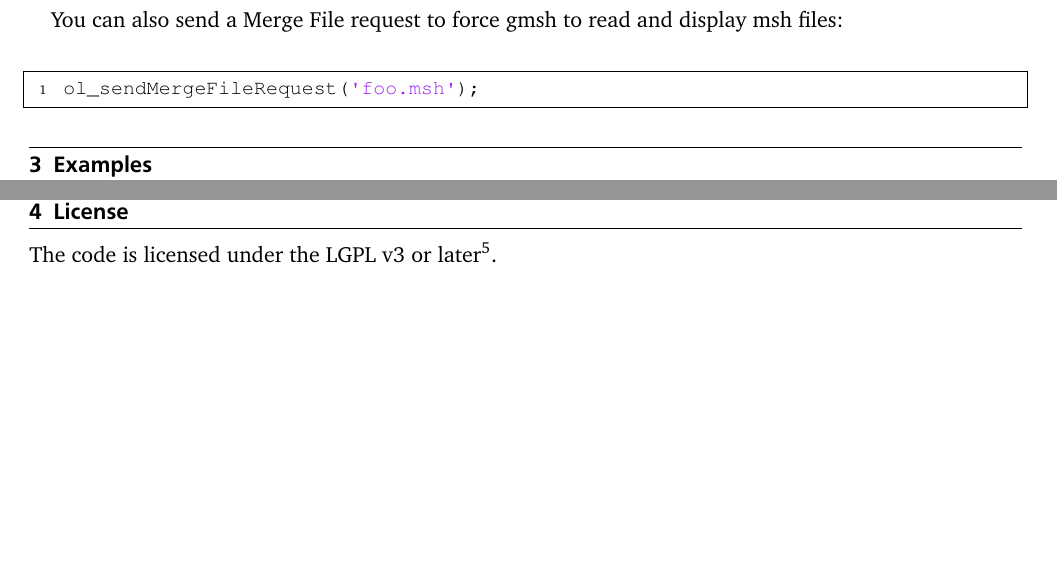
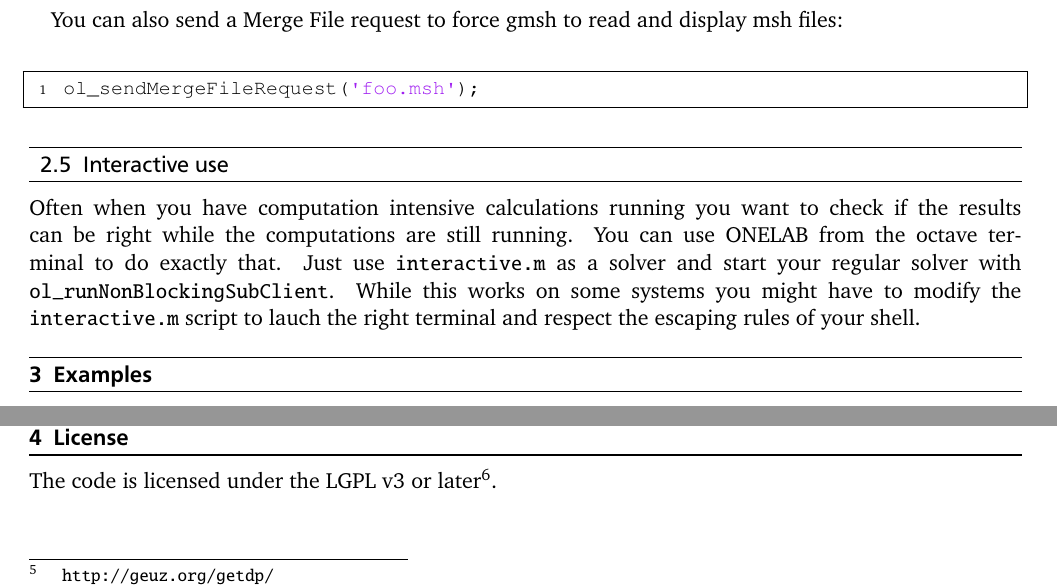
Before and after one commit to wirew0rm/octave-onelab-interface, a LaTeX document (doc/octaveonelab.tex): two parts of page 4 of 4, joined at a grey line, cut so that both start at the same text, the shorter picture padded with empty space. The pictures show the PDF file doc/octaveonelab.pdf that the author committed with the source.

Commit message:
added interactive.m to documentation

```diff
--- a/doc/octaveonelab.tex
+++ b/doc/octaveonelab.tex
@@ -134,12 +134,14 @@ ol_sendProgress('reading file: input.txt')
 ol_sendMergeFileRequest('foo.msh');
 		\end{lstlisting}
 
+		\subsection{Interactive use}
+		Often when you have computation intensive calculations running you want to check if the results can be right while the computations are still running. You can use ONELAB from the octave terminal to do exactly that. Just use \texttt{interactive.m} as a solver and start your regular solver with \texttt{ol\_runNonBlockingSubClient}. While this works on some systems you might have to modify the \texttt{interactive.m} script to lauch the right terminal and respect the escaping rules of your shell.
 		\section{Examples}
 		The octave onelab package is at the Moment shipped with 2 examples, one being a simple standalone simulation of a pendulum, the other using getdp as a subclient and reading back field values from it.
 		\subsection{pend.m}
 		Just run the solver by adding it from within gmsh and after clicking run it will visualize the movement of the pendulum and export values for the angles for the timesteps. You can then visualize them over the time.
 		\subsection{LaplacianNeumann}
-		This solver shows the use of subclients to exchange data between octave and other onelab solvers. The problem is a simple laplacian-neumann problem in the unit square. The excitation can be varied with a onelab Parameter. This whole Problem is described in the LaplacianNeumann.pro file. The octave solver \texttt{example.m} calls getdp on this problem with different parameter values. Another call to getdp is made to export the values of specific points to onelab, as specified in the ReadPoint.pro file. The octave script then reads the value of these 2 points and multiplies their values returning the result to another ONELAB Parameter.
+		This solver shows the use of subclients to exchange data between octave and other onelab solvers. The problem is a simple laplacian-neumann problem in the unit square. The excitation can be varied with a onelab Parameter. This whole Problem is described in the LaplacianNeumann.pro file. The octave solver \texttt{example.m} calls getdp\footnote{\url{http://geuz.org/getdp/}} on this problem with different parameter values. Another call to getdp is made to export the values of specific points to onelab, as specified in the ReadPoint.pro file. The octave script then reads the value of these 2 points and multiplies their values returning the result to another ONELAB Parameter.
 
 		\section{License}
 		The code is licensed under the LGPL v3 or later\footnote{\url{http://www.gnu.org/licenses/lgpl.html}}.
```
Also changed, not shown: doc/octaveonelab.pdf.
